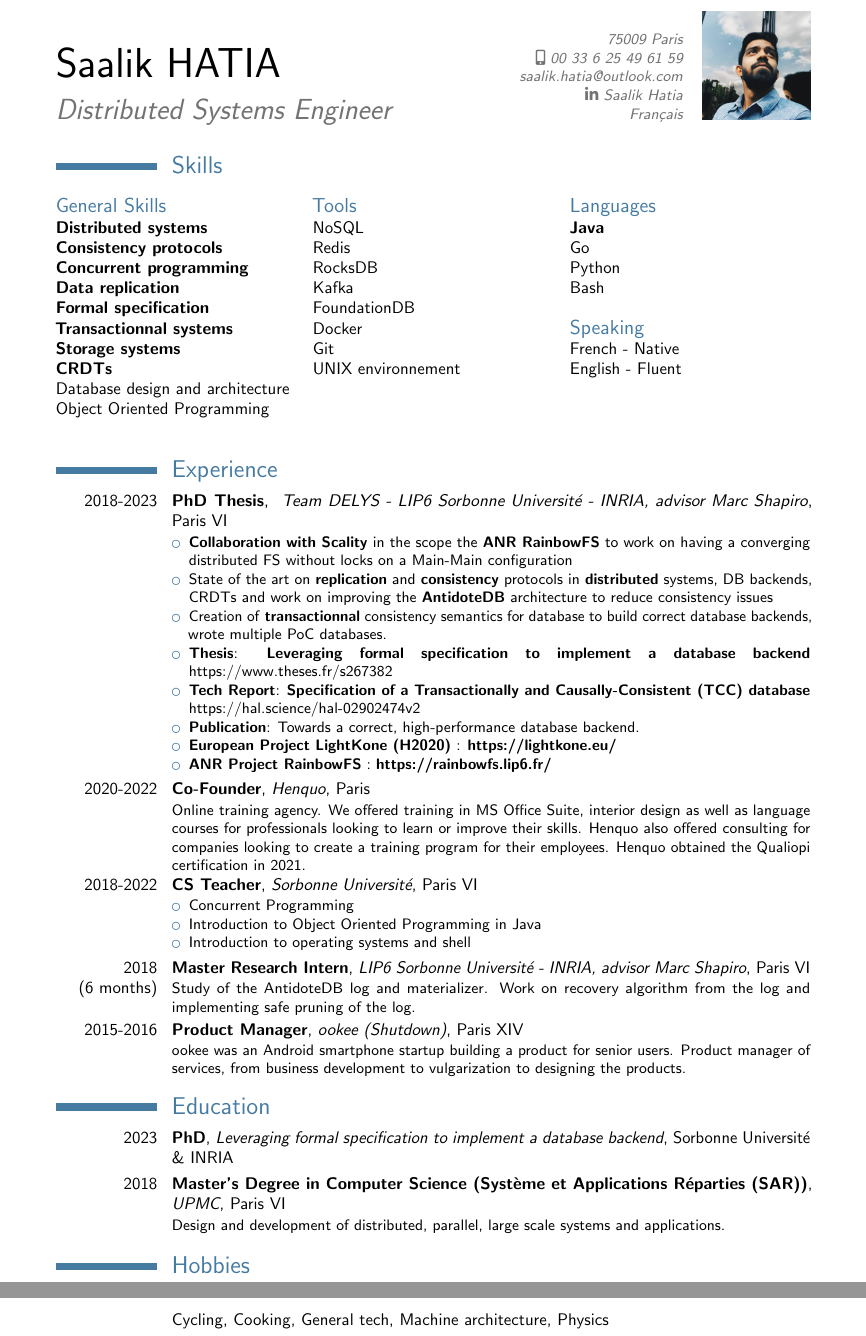
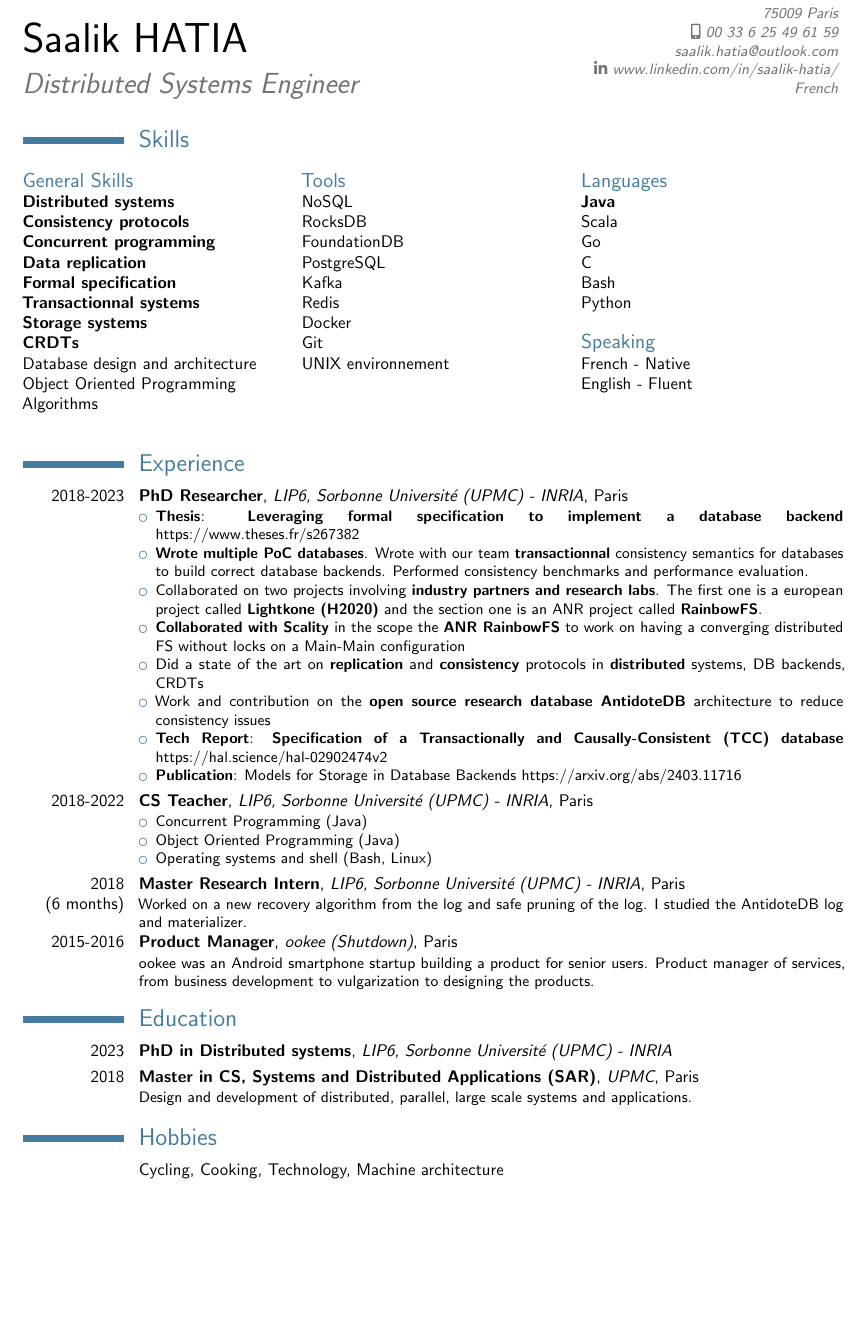
Before and after one commit to ayushpandey8439/Resume, a LaTeX CV (Saalik_Hatia_CV_en.tex): two parts of pages 1 and 2 of 2 before the commit and part of the page after it, the two joined at a grey line, cut so that both start at the same text, the shorter picture padded with empty space. The pictures show the PDF file Saalik_Hatia_CV_en.pdf that the author committed with the source.

Commit message:
Made some minor correction
Restored publication links, added some minor correction

```diff
--- a/Saalik_Hatia_CV_en.tex
+++ b/Saalik_Hatia_CV_en.tex
@@ -29,10 +29,10 @@
 %\title{Docteur en Système Distribué}
 \address{75009 Paris}{}% optional, remove / comment the line if not wanted; the "postcode city" and and "country" arguments can be omitted or provided empty
 \phone[mobile]{00 33 6 25 49 61 59}                   % optional, remove / comment the line if not wanted
-\social[linkedin][https://www.linkedin.com/in/saalik-hatia/]{Saalik Hatia}
+\social[linkedin][www.linkedin.com/in/saalik-hatia/]{www.linkedin.com/in/saalik-hatia/}
 \email{saalik.hatia@outlook.com}                               % optional, remove / comment the line if not wanted
-\extrainfo{Français}
-\photo[64pt][0pt]{Saalik}                       % optional, remove / comment the line if not wanted; '64pt' is the height the picture must be resized to, 0.4pt is the thickness of the frame around it (put it to 0pt for no frame) and 'picture' is the name of the picture file
+\extrainfo{French}
+% \photo[64pt][0pt]{Saalik}                       % optional, remove / comment the line if not wanted; '64pt' is the height the picture must be resized to, 0.4pt is the thickness of the frame around it (put it to 0pt for no frame) and 'picture' is the name of the picture file
 %\quote{\mbox{PhD} }                           % optional, remove / comment the line if not wanted
 
 %----------------------------------------------------------------------------------
@@ -101,39 +104,41 @@ Bash\\
 
 \section{Experience}
 
-\cventry{2018-2023}{PhD Thesis}{ Team DELYS - LIP6 Sorbonne Université - INRIA, advisor Marc Shapiro}{Paris VI}{}{
+\cventry{2018-2023}{PhD Researcher}{LIP6, Sorbonne Université (UPMC) - INRIA}{Paris}{}{
     \begin{itemize}
-        \item \textbf{Collaboration with Scality} in the scope the \textbf{ANR RainbowFS} to work on having a converging distributed FS without locks on a Main-Main configuration
-        \item State of the art on \textbf{replication} and \textbf{consistency} protocols in \textbf{distributed} systems, DB backends, CRDTs and work on improving the \textbf{AntidoteDB} architecture to reduce consistency issues
-        \item Creation of \textbf{transactionnal} consistency semantics for database to build correct database backends, wrote multiple PoC databases.
-        \item \textbf{Thesis}: \textbf{Leveraging formal specification to implement a database backend} {https://www.theses.fr/s267382}
+        \item \textbf{Thesis}: \textbf{Leveraging formal specification to implement a database backend}  {https://www.theses.fr/s267382}
+        \item \textbf{Wrote multiple PoC databases}. Wrote with our team \textbf{transactionnal} consistency semantics for databases to build correct database backends.
+        Performed consistency benchmarks and performance evaluation.
+        \item Collaborated on two projects involving \textbf{industry partners and research labs}.
+        The first one is a european project called \textbf{Lightkone (H2020)} and the section one is an ANR project called \textbf{RainbowFS}.
+        \item \textbf{Collaborated with Scality} in the scope the \textbf{ANR RainbowFS} to work on having a converging distributed FS without locks on a Main-Main configuration
+        \item Did a state of the art on \textbf{replication} and \textbf{consistency} protocols in \textbf{distributed} systems, DB backends, CRDTs
+        \item Work and contribution on the \textbf{open source research database AntidoteDB} architecture to reduce consistency issues
         \item \textbf{Tech Report}: \textbf{Specification of a Transactionally and Causally-Consistent (TCC) database} https://hal.science/hal-02902474v2
-        \item \textbf{Publication}: Towards a correct, high-performance database backend.
-        \item \textbf{European Project LightKone (H2020)} : \textbf{https://lightkone.eu/}
-        \item \textbf{ANR Project RainbowFS} : \textbf{https://rainbowfs.lip6.fr/}
+        \item \textbf{Publication}: Models for Storage in Database Backends https://arxiv.org/abs/2403.11716
     \end{itemize}
 }
 
-\cventry{2020-2022}{Co-Founder}{Henquo}{Paris}{}{
-    Online training agency. We offered training in MS Office Suite, interior design as well as language courses for professionals looking to learn or improve their skills.
-    Henquo also offered consulting for companies looking to create a training program for their employees.
-    Henquo obtained the Qualiopi certification in 2021.
-}
+% \cventry{2020-2022}{Co-Founder, CTO}{Henquo}{Paris}{}{
+%     Online training agency. We offered training in MS Office Suite, interior design software as well as language courses for professionals looking to learn or improve their skills.
+%     Henquo also offered consulting for companies looking to create a training program for their employees.
+%     Henquo obtained the Qualiopi certification in 2021.
+% }
 
 
-\cventry{2018-2022}{CS Teacher}{\mbox{Sorbonne} Université}{Paris VI}{}{
+\cventry{2018-2022}{CS Teacher}{LIP6, Sorbonne Université (UPMC) - INRIA}{Paris}{}{
     \begin{itemize}
-        \item Concurrent Programming
-        \item Introduction to Object Oriented Programming in Java
-        \item Introduction to operating systems and shell
+        \item Concurrent Programming (Java)
+        \item Object Oriented Programming (Java)
+        \item Operating systems and shell (Bash, Linux)
     \end{itemize}
 }
 
-\cventry{2018 \mbox{(6 months)}}{Master Research Intern}{LIP6 Sorbonne Université - INRIA, advisor Marc Shapiro}{Paris VI}{}{
-    Study of the AntidoteDB log and materializer. Work on recovery algorithm from the log and implementing safe pruning of the log.
+\cventry{2018 \mbox{(6 months)}}{Master Research Intern}{LIP6, Sorbonne Université (UPMC) - INRIA}{Paris}{}{
+    Worked on a new recovery algorithm from the log and safe pruning of the log. I studied the AntidoteDB log and materializer.
 }
 
-\cventry{2015-2016}{Product Manager}{ookee (Shutdown)}{Paris XIV}{}{
+\cventry{2015-2016}{Product Manager}{ookee (Shutdown)}{Paris}{}{
     ookee was an Android smartphone startup building a product for senior users.
     Product manager of services, from business development to vulgarization to designing the products.
 }
@@ -141,7 +146,7 @@ Bash\\
 
 
 \section{Education}
-\cventry{2023}{PhD}{Leveraging formal specification to implement a database backend}{Sorbonne Université \& INRIA}{}{}
-\cventry{2018}{Master's Degree in Computer Science (Système et Applications Réparties (SAR))}{UPMC}{Paris VI}{}{
+\cventry{2023}{PhD in Distributed systems}{LIP6, Sorbonne Université (UPMC) - INRIA}{}{}{}
+\cventry{2018}{Master in CS, Systems and Distributed Applications (SAR)}{UPMC}{Paris}{}{
     Design and development of distributed, parallel, large scale systems and applications.
         }
@@ -149,39 +154,6 @@ Bash\\
 
 \section{Hobbies}
-\cvitem{}{Cycling, Climbing, Cooking, General tech, Machine architecture, Physics}
+\cvitem{}{Cycling, Cooking, Technology, Machine architecture}
 
 
-% \ifthenelse{\boolean{long}}{
-% \section{Enseignement}
-% \cventry{}{Programmation Système Répartie et Concurrente (MU4IN400)}{}{Master}{\mbox{3 $\times$ 40hrs}}{
-%     Introduction à la programmation système en C++. Concurrence (fork et thread), communication inter-processus (signaux, pipes, sockets, mémoire partagée), et syncrhonisation (mutex, conditions, sémaphores).
-%     }
-% \cventry{}{Fondements des systèmes d'exploitation (LU3IN010)}{}{Licence}{\mbox{40hrs}}{
-%     Stratégies d'ordonnancement,
-%     interruptions,
-%     mémoire virtuelle et espace d'adressage,
-%     stratégies de swap,
-%     systèmes de fichiers,
-%     parallélisme et synchronisation (Sémaphores POSIX).
-% }
-% \cventry{}{Introduction à la programmation Système en Shell (LU2IN020)}{}{Licence}{\mbox{2 $\times$ 40hrs}}{
-%     Programmation en Bash,
-%     environnement Linux,
-%     expressions régulières,
-%     cycle de vie d'un processus,
-%     présentation du Kernel (modes U et S),
-%     agencement de la mémoire des processus,
-%     fonctionnement des appels système,
-%     parallélisme et synchronisation (processus en tâche de fond et wait), signaux.
-%     }
-% \cventry{}{Introduction à la programmation objet en Java (LU2IN002)}{}{Licence}{\mbox{40hrs}}{
-%     Modélisation de problèmes en POO, classes, héritage, interfaces. Introduction à la librairie standard.
-%     }
-% }{}
-
-% \recipient{Company Recruitment team}{Company, Inc.\\123 somestreet\\some city}
-% \date{Mercredi 30 Septembre 2015}
-% \opening{Madame, Monsieur}
-% \closing{Dans l'attente de votre réponse positive,}
-
 \end{document}
```
Also changed, not shown: Saalik_Hatia_CV_en.pdf, Saalik_Hatia_CV_en_V2.pdf (added), Saalik_Hatia_CV_en.tex (15 more changed lines), 1 other file.
